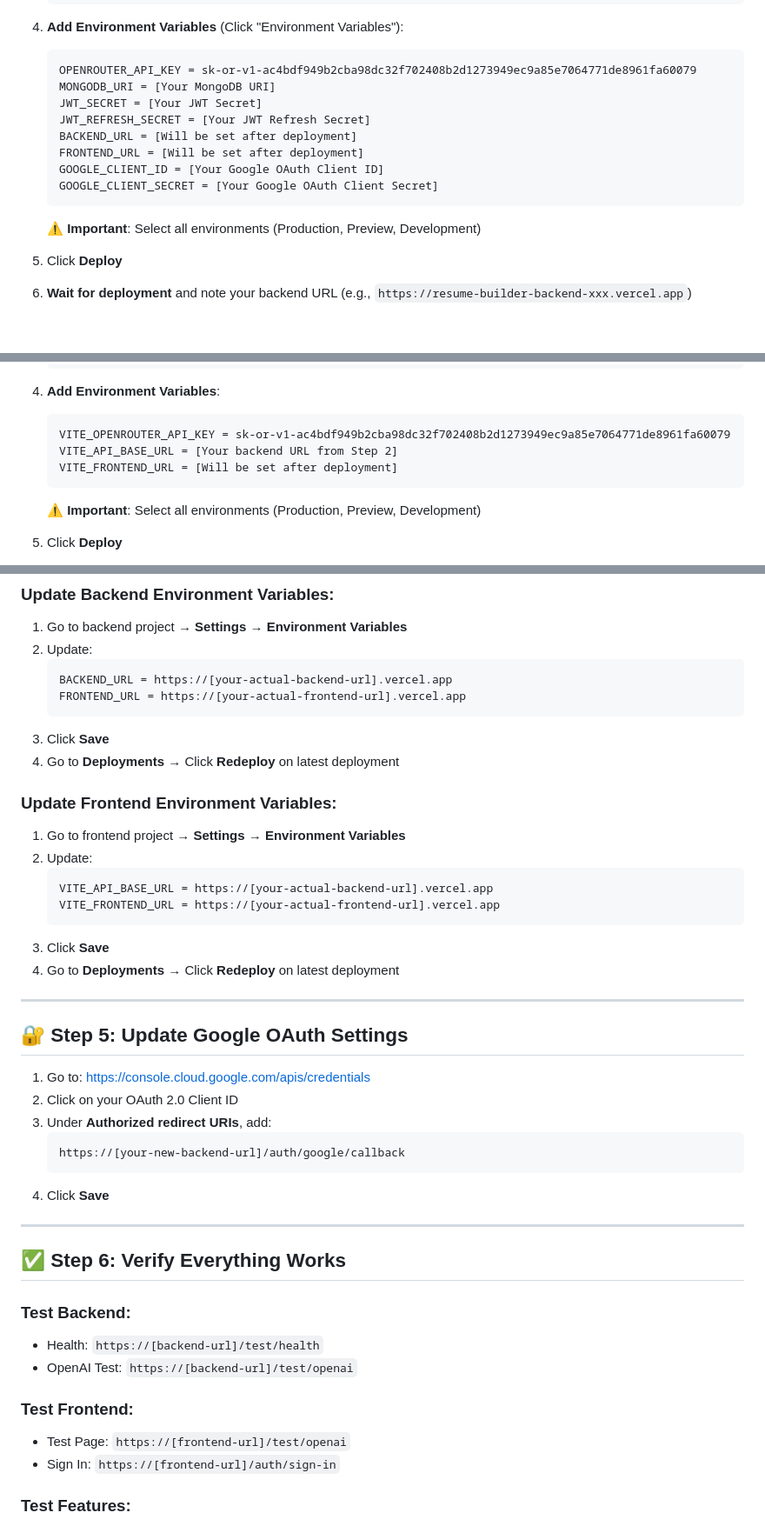
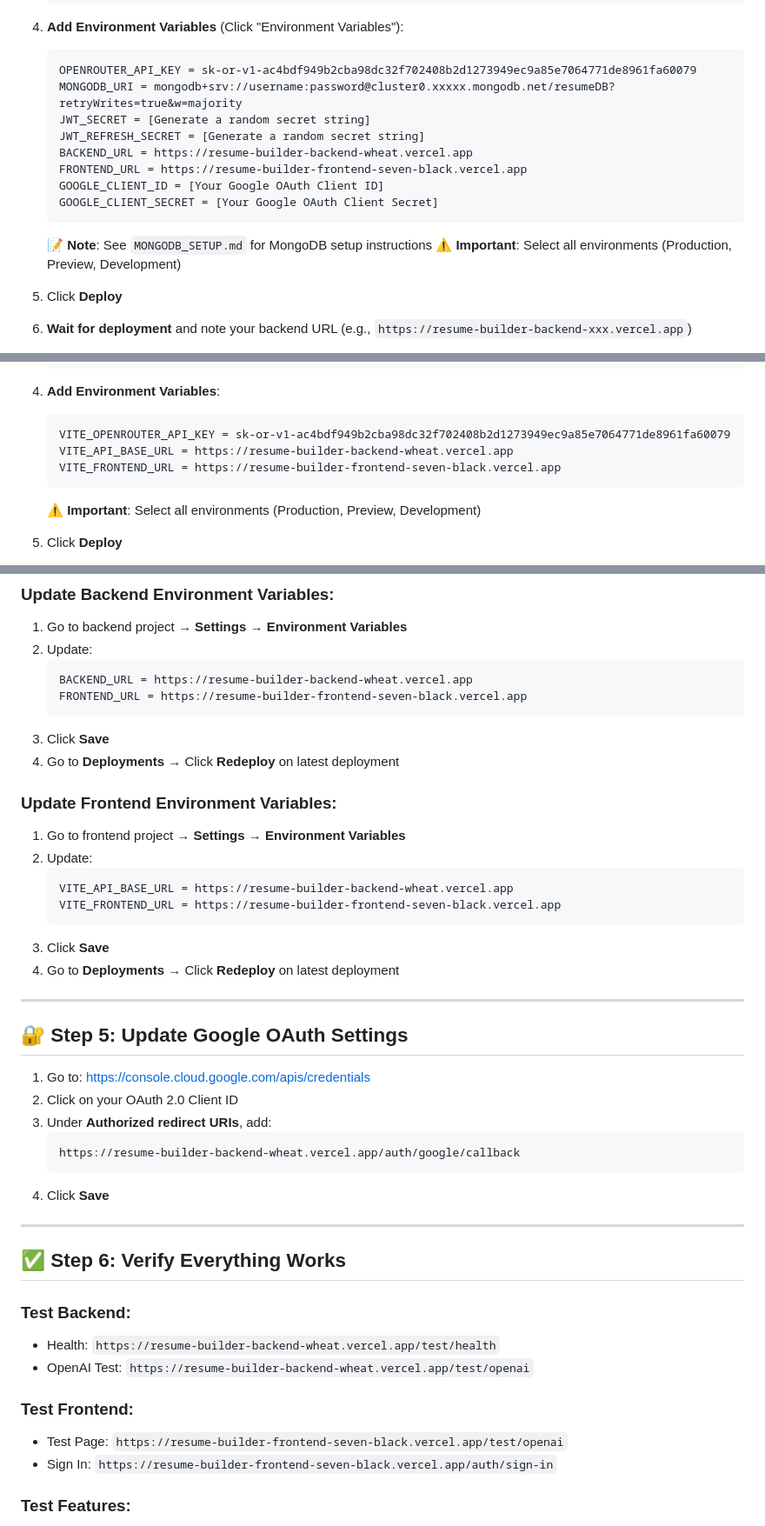
Before and after one commit to Pentagon-Innovations/AI-resume-builder-, a Markdown page: REDEPLOY_INSTRUCTIONS.md, 3 parts joined by grey strips. Shown at 87% size. Drawn GitHub-style; blank space fills up the shorter version.

Commit message:
Add MongoDB setup guide and update Vercel URLs with actual project URLs

````diff
--- a/REDEPLOY_INSTRUCTIONS.md
+++ b/REDEPLOY_INSTRUCTIONS.md
@@ -32,14 +32,15 @@
 4. **Add Environment Variables** (Click "Environment Variables"):
    ```
    OPENROUTER_API_KEY = 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
-   MONGODB_URI = [Your MongoDB URI]
-   JWT_SECRET = [Your JWT Secret]
-   JWT_REFRESH_SECRET = [Your JWT Refresh Secret]
-   BACKEND_URL = [Will be set after deployment]
-   FRONTEND_URL = [Will be set after deployment]
+   MONGODB_URI = mongodb+srv://username:password@cluster0.xxxxx.mongodb.net/resumeDB?retryWrites=true&w=majority
+   JWT_SECRET = [Generate a random secret string]
+   JWT_REFRESH_SECRET = [Generate a random secret string]
+   BACKEND_URL = https://resume-builder-backend-wheat.vercel.app
+   FRONTEND_URL = https://resume-builder-frontend-seven-black.vercel.app
    GOOGLE_CLIENT_ID = [Your Google OAuth Client ID]
    GOOGLE_CLIENT_SECRET = [Your Google OAuth Client Secret]
    ```
+   📝 **Note**: See `MONGODB_SETUP.md` for MongoDB setup instructions
    ⚠️ **Important**: Select all environments (Production, Preview, Development)
 
 5. Click **Deploy**
@@ -64,8 +65,8 @@
 4. **Add Environment Variables**:
    ```
    VITE_OPENROUTER_API_KEY = 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
-   VITE_API_BASE_URL = [Your backend URL from Step 2]
-   VITE_FRONTEND_URL = [Will be set after deployment]
+   VITE_API_BASE_URL = https://resume-builder-backend-wheat.vercel.app
+   VITE_FRONTEND_URL = https://resume-builder-frontend-seven-black.vercel.app
    ```
    ⚠️ **Important**: Select all environments (Production, Preview, Development)
 
@@ -80,8 +81,8 @@
 1. Go to backend project → **Settings** → **Environment Variables**
 2. Update:
    ```
-   BACKEND_URL = https://[your-actual-backend-url].vercel.app
-   FRONTEND_URL = https://[your-actual-frontend-url].vercel.app
+   BACKEND_URL = https://resume-builder-backend-wheat.vercel.app
+   FRONTEND_URL = https://resume-builder-frontend-seven-black.vercel.app
    ```
 3. Click **Save**
 4. Go to **Deployments** → Click **Redeploy** on latest deployment
@@ -90,8 +91,8 @@
 1. Go to frontend project → **Settings** → **Environment Variables**
 2. Update:
    ```
-   VITE_API_BASE_URL = https://[your-actual-backend-url].vercel.app
-   VITE_FRONTEND_URL = https://[your-actual-frontend-url].vercel.app
+   VITE_API_BASE_URL = https://resume-builder-backend-wheat.vercel.app
+   VITE_FRONTEND_URL = https://resume-builder-frontend-seven-black.vercel.app
    ```
 3. Click **Save**
 4. Go to **Deployments** → Click **Redeploy** on latest deployment
@@ -104,7 +105,7 @@
 2. Click on your OAuth 2.0 Client ID
 3. Under **Authorized redirect URIs**, add:
    ```
-   https://[your-new-backend-url]/auth/google/callback
+   https://resume-builder-backend-wheat.vercel.app/auth/google/callback
    ```
 4. Click **Save**
 
@@ -113,12 +114,12 @@
 ## ✅ Step 6: Verify Everything Works
 
 ### Test Backend:
-- Health: `https://[backend-url]/test/health`
-- OpenAI Test: `https://[backend-url]/test/openai`
+- Health: `https://resume-builder-backend-wheat.vercel.app/test/health`
+- OpenAI Test: `https://resume-builder-backend-wheat.vercel.app/test/openai`
 
 ### Test Frontend:
-- Test Page: `https://[frontend-url]/test/openai`
-- Sign In: `https://[frontend-url]/auth/sign-in`
+- Test Page: `https://resume-builder-frontend-seven-black.vercel.app/test/openai`
+- Sign In: `https://resume-builder-frontend-seven-black.vercel.app/auth/sign-in`
 
 ### Test Features:
 - [ ] Resume analysis works
````
Also changed, not shown: MONGODB_SETUP.md (added, +80 -0 lines), VERCEL_ENV_VARS.md (added, +105 -0 lines).
